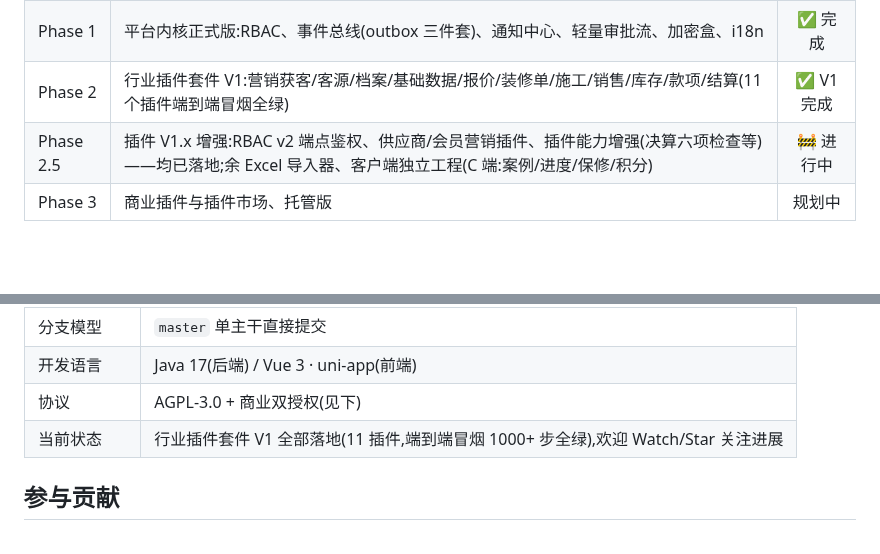
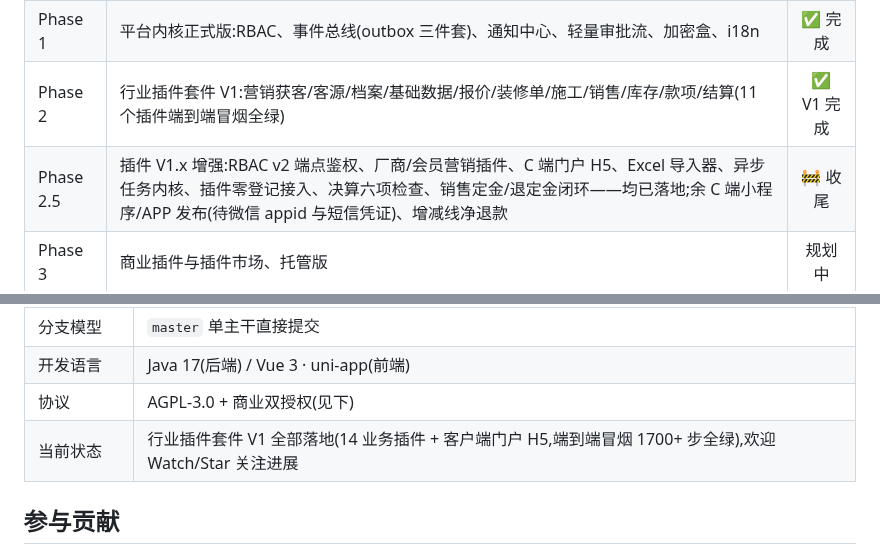
Before and after one commit to bty1987/yingzao, a Markdown page: README.md, 2 parts joined by grey strips. GitHub-like rendering; blank space fills up the shorter version.

```diff
--- a/README.md
+++ b/README.md
@@ -255,7 +264,7 @@ cd web-mp && npm install && npm run dev:h5
 | Phase 0 | 插件框架 spike + 客源→客户最小链路 + 全端骨架 | ✅ 完成 |
 | Phase 1 | 平台内核正式版:RBAC、事件总线(outbox 三件套)、通知中心、轻量审批流、加密盒、i18n | ✅ 完成 |
 | Phase 2 | 行业插件套件 V1:营销获客/客源/档案/基础数据/报价/装修单/施工/销售/库存/款项/结算(11 个插件端到端冒烟全绿) | ✅ V1 完成 |
-| Phase 2.5 | 插件 V1.x 增强:RBAC v2 端点鉴权、供应商/会员营销插件、插件能力增强(决算六项检查等)——均已落地;余 Excel 导入器、客户端独立工程(C 端:案例/进度/保修/积分) | 🚧 进行中 |
+| Phase 2.5 | 插件 V1.x 增强:RBAC v2 端点鉴权、厂商/会员营销插件、C 端门户 H5、Excel 导入器、异步任务内核、插件零登记接入、决算六项检查、销售定金/退定金闭环——均已落地;余 C 端小程序/APP 发布(待微信 appid 与短信凭证)、增减线净退款 | 🚧 收尾 |
 | Phase 3 | 商业插件与插件市场、托管版 | 规划中 |
 
 ## 文档
@@ -277,7 +286,7 @@ cd web-mp && npm install && npm run dev:h5
 | 分支模型 | `master` 单主干直接提交 |
 | 开发语言 | Java 17(后端) / Vue 3 · uni-app(前端) |
 | 协议 | AGPL-3.0 + 商业双授权(见下) |
-| 当前状态 | 行业插件套件 V1 全部落地(11 插件,端到端冒烟 1000+ 步全绿),欢迎 Watch/Star 关注进展 |
+| 当前状态 | 行业插件套件 V1 全部落地(14 业务插件 + 客户端门户 H5,端到端冒烟 1700+ 步全绿),欢迎 Watch/Star 关注进展 |
 
 ## 参与贡献
 
```
Also changed, not shown: other parts of README.md (+17 -8 lines), docs/screenshots/business-landscape.png, 1 other file.
